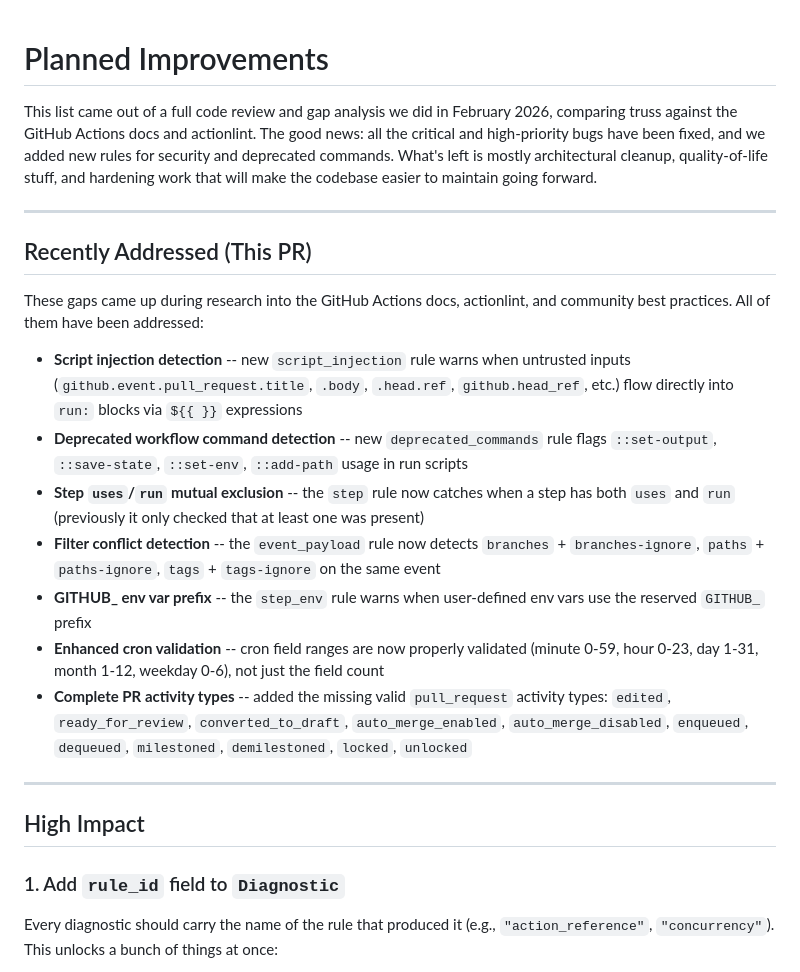
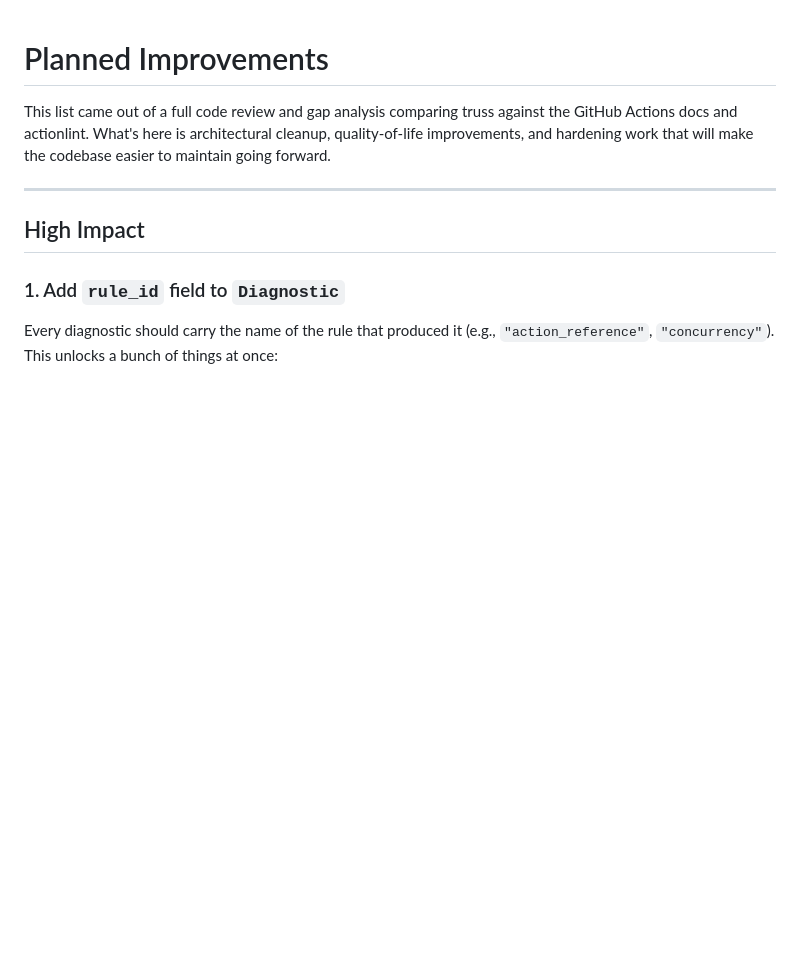
Before and after one commit to JuanMarchetto/truss, a Markdown page: docs/PLANNED_IMPROVEMENTS.md, the part around the change. Drawn GitHub-style; blank space fills up the shorter version.

```diff
--- a/docs/PLANNED_IMPROVEMENTS.md
+++ b/docs/PLANNED_IMPROVEMENTS.md
@@ -1,20 +1,6 @@
 # Planned Improvements
 
-This list came out of a full code review and gap analysis we did in February 2026, comparing truss against the GitHub Actions docs and actionlint. The good news: all the critical and high-priority bugs have been fixed, and we added new rules for security and deprecated commands. What's left is mostly architectural cleanup, quality-of-life stuff, and hardening work that will make the codebase easier to maintain going forward.
-
----
-
-## Recently Addressed (This PR)
-
-These gaps came up during research into the GitHub Actions docs, actionlint, and community best practices. All of them have been addressed:
-
-- **Script injection detection** -- new `script_injection` rule warns when untrusted inputs (`github.event.pull_request.title`, `.body`, `.head.ref`, `github.head_ref`, etc.) flow directly into `run:` blocks via `${{ }}` expressions
-- **Deprecated workflow command detection** -- new `deprecated_commands` rule flags `::set-output`, `::save-state`, `::set-env`, `::add-path` usage in run scripts
-- **Step `uses`/`run` mutual exclusion** -- the `step` rule now catches when a step has both `uses` and `run` (previously it only checked that at least one was present)
-- **Filter conflict detection** -- the `event_payload` rule now detects `branches` + `branches-ignore`, `paths` + `paths-ignore`, `tags` + `tags-ignore` on the same event
-- **GITHUB_ env var prefix** -- the `step_env` rule warns when user-defined env vars use the reserved `GITHUB_` prefix
-- **Enhanced cron validation** -- cron field ranges are now properly validated (minute 0-59, hour 0-23, day 1-31, month 1-12, weekday 0-6), not just the field count
-- **Complete PR activity types** -- added the missing valid `pull_request` activity types: `edited`, `ready_for_review`, `converted_to_draft`, `auto_merge_enabled`, `auto_merge_disabled`, `enqueued`, `dequeued`, `milestoned`, `demilestoned`, `locked`, `unlocked`
+This list came out of a full code review and gap analysis comparing truss against the GitHub Actions docs and actionlint. What's here is architectural cleanup, quality-of-life improvements, and hardening work that will make the codebase easier to maintain going forward.
 
 ---
 
```
Also changed, not shown: README.md (+24 -25 lines).
